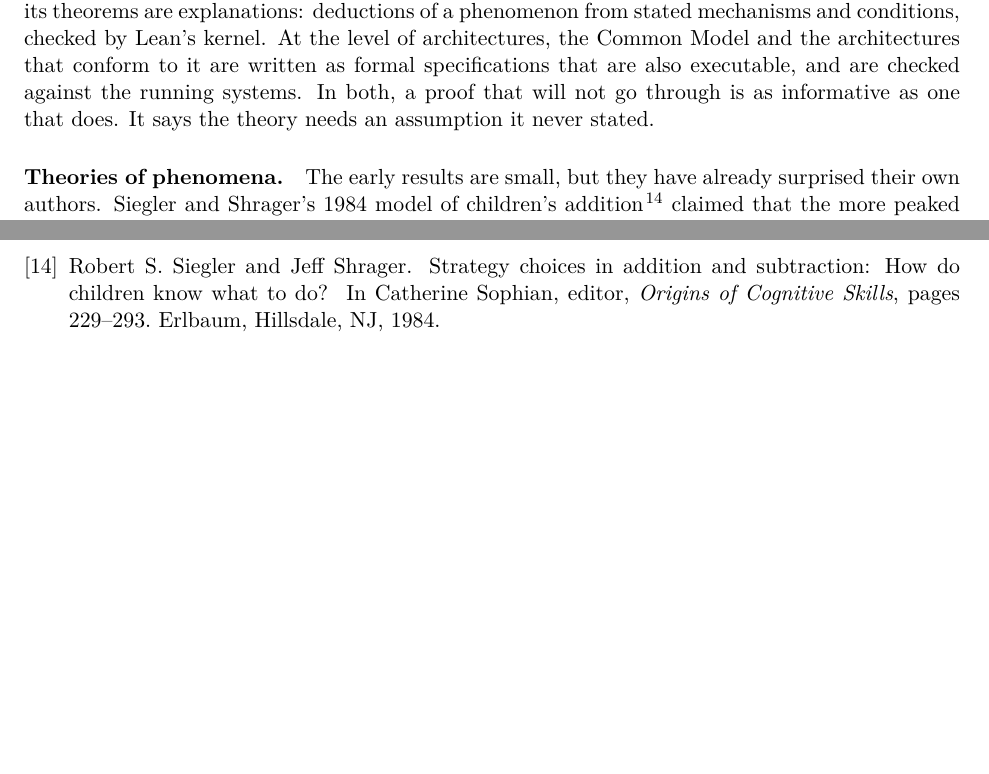
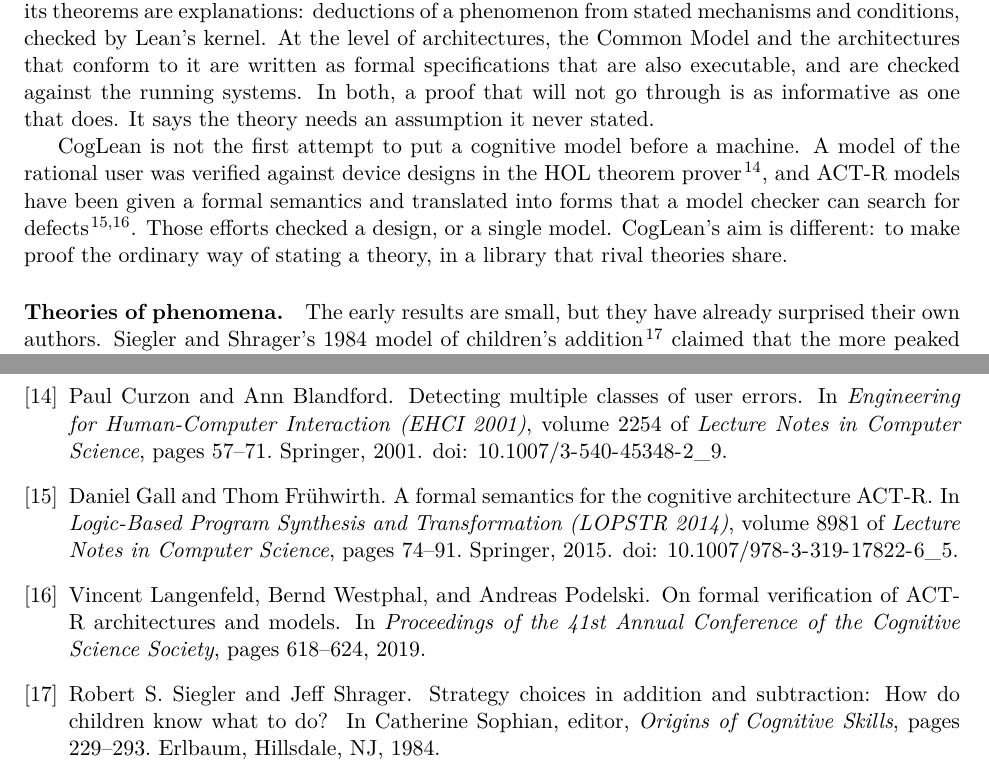
Before and after one commit to jeffshrager/CogLean, a LaTeX document (papers/2026-perspective/paper.tex, which reads papers/2026-perspective/refs.bib): two parts of pages 2 and 5 of 6 before the commit and two parts of pages 2 and 6 of 6 after it, joined at a grey line, cut so that both start at the same text, the shorter picture padded with empty space. Compiled offline with pdfLaTeX.

Commit message:
Perspective: cite prior machine-checked work on cognitive models in the CogLean section
Curzon and Blandford (HOL user model), Gall and Fruehwirth (ACT-R semantics),
Langenfeld et al. (ACT-R as timed automata), and how CogLean's aim differs.

Co-Authored-By: Claude Fable 5.2 <noreply@anthropic.com>

```diff
--- a/papers/2026-perspective/paper.tex
+++ b/papers/2026-perspective/paper.tex
@@ -115,6 +115,15 @@ conform to it are written as formal specifications that are also
 executable, and are checked against the running systems. In both, a
 proof that will not go through is as informative as one that does. It
 says the theory needs an assumption it never stated.
+
+CogLean is not the first attempt to put a cognitive model before a
+machine. A model of the rational user was verified against device
+designs in the HOL theorem prover\cite{curzon2001}, and ACT-R models
+have been given a formal semantics and translated into forms that a
+model checker can search for defects\cite{gall2014,langenfeld2019}.
+Those efforts checked a design, or a single model. CogLean's aim is
+different: to make proof the ordinary way of stating a theory, in a
+library that rival theories share.
 
 \paragraph{Theories of phenomena.}
 The early results are small, but they have already surprised their own
--- a/papers/2026-perspective/refs.bib
+++ b/papers/2026-perspective/refs.bib
@@ -257,0 +264,2 @@
+  volume    = {2254},
+  pages     = {57--71},
@@ -257,0 +276,2 @@
+  volume    = {8981},
+  pages     = {74--91},
@@ -257,0 +287,3 @@
+  pages     = {618--624},
+  year      = {2019}
+}
```
Also changed, not shown: papers/2026-perspective/paper.pdf, papers/2026-perspective/refs.bib (25 more changed lines).
